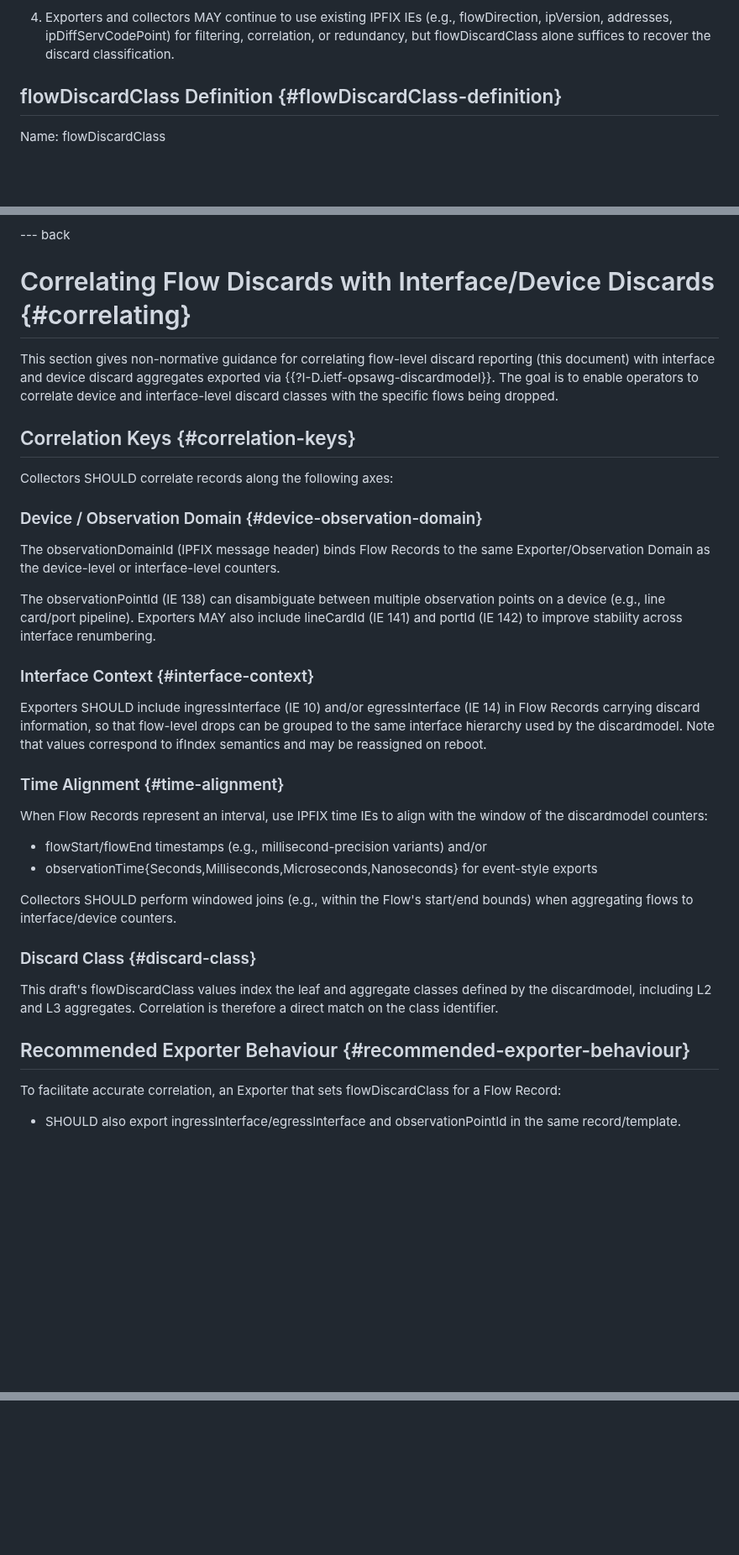
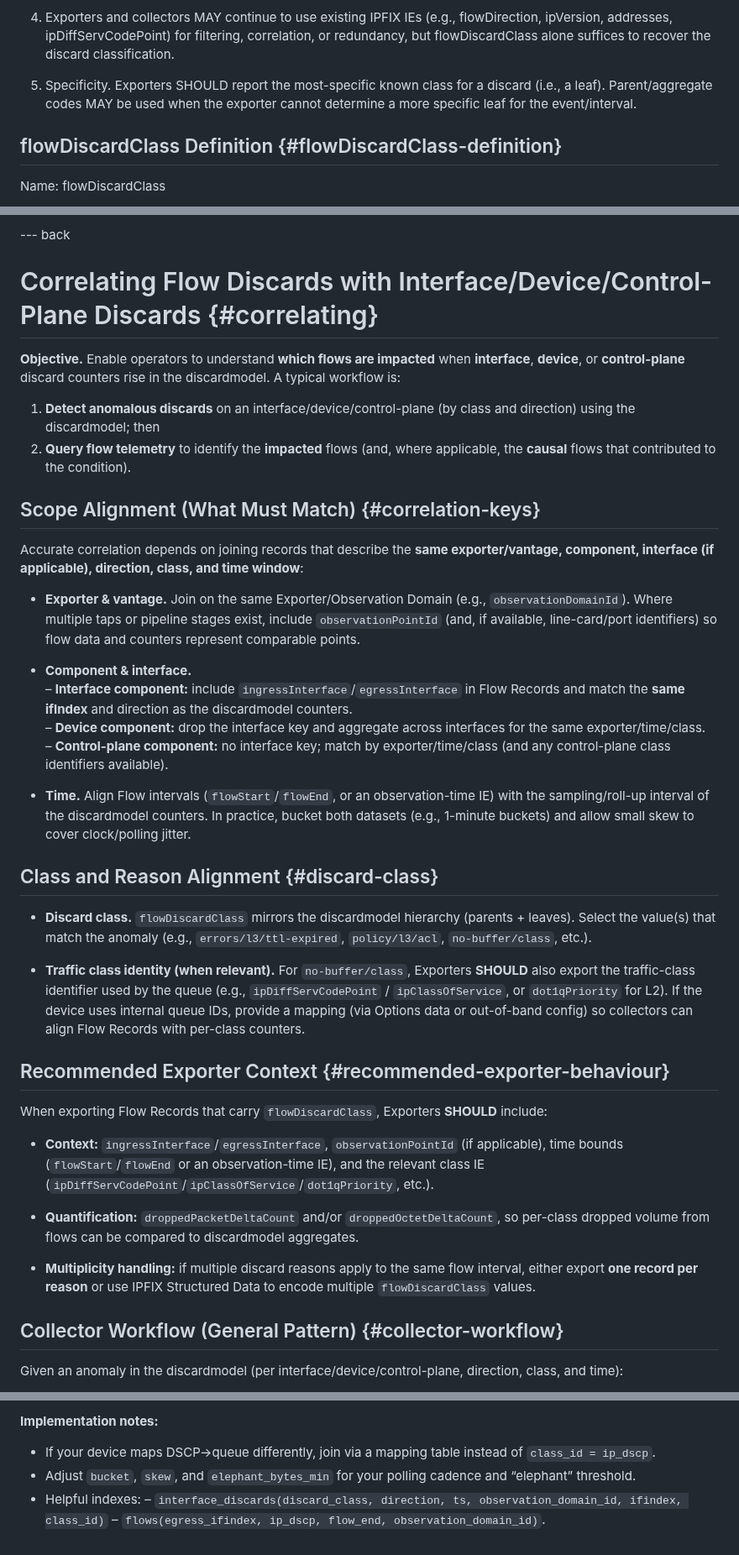
Before and after one commit to o-pylypenko/draft-evans-opsawg-ipfix-discard-class-ie, a Markdown page: draft-evans-opsawg-ipfix-discard-class-ie.md, 3 parts joined by grey strips. Shown at 84% size. GitHub-like rendering; blank space fills up the shorter version.

Commit message:
Update draft-evans-opsawg-ipfix-discard-class-ie.md
updated appendix + other edits

```diff
--- a/draft-evans-opsawg-ipfix-discard-class-ie.md
+++ b/draft-evans-opsawg-ipfix-discard-class-ie.md
@@ -122,6 +122,8 @@ The mapping between {{?I-D.ietf-opsawg-discardmodel}} and the IPFIX flowDiscardC
 
 4. Exporters and collectors MAY continue to use existing IPFIX IEs (e.g., flowDirection, ipVersion, addresses, ipDiffServCodePoint) for filtering, correlation, or redundancy, but flowDiscardClass alone suffices to recover the discard classification.
 
+5. Specificity. Exporters SHOULD report the most-specific known class for a discard (i.e., a leaf). Parent/aggregate codes MAY be used when the exporter cannot determine a more specific leaf for the event/interval.
+
 
 flowDiscardClass Definition  {#flowDiscardClass-definition}
 ---------------------------
@@ -247,44 +253,48 @@ IANA is requested to make the following actions in the IP Flow Information Expor
 
 --- back
 
-Correlating Flow Discards with Interface/Device Discards {#correlating}
-========================================================
+Correlating Flow Discards with Interface/Device/Control-Plane Discards {#correlating}
+======================================================================
 
-This section gives non-normative guidance for correlating flow-level discard reporting (this document) with interface and device discard aggregates exported via {{?I-D.ietf-opsawg-discardmodel}}. The goal is to enable operators to correlate device and interface-level discard classes with the specific flows being dropped.
+**Objective.** Enable operators to understand **which flows are impacted** when **interface**, **device**, or **control-plane** discard counters rise in the discardmodel. A typical workflow is:
 
-Correlation Keys {#correlation-keys}
-----------------
+1. **Detect anomalous discards** on an interface/device/control-plane (by class and direction) using the discardmodel; then
+2. **Query flow telemetry** to identify the **impacted** flows (and, where applicable, the **causal** flows that contributed to the condition).
 
-Collectors SHOULD correlate records along the following axes:
+Scope Alignment (What Must Match) {#correlation-keys}
+-----------------------------------------------------
 
-### Device / Observation Domain {#device-observation-domain}
+Accurate correlation depends on joining records that describe the **same exporter/vantage, component, interface (if applicable), direction, class, and time window**:
 
-The observationDomainId (IPFIX message header) binds Flow Records to the same Exporter/Observation Domain as the device-level or interface-level counters.
+* **Exporter & vantage.** Join on the same Exporter/Observation Domain (e.g., `observationDomainId`). Where multiple taps or pipeline stages exist, include `observationPointId` (and, if available, line-card/port identifiers) so flow data and counters represent comparable points.
 
-The observationPointId (IE 138) can disambiguate between multiple observation points on a device (e.g., line card/port pipeline). Exporters MAY also include lineCardId (IE 141) and portId (IE 142) to improve stability across interface renumbering.
+* **Component & interface.**
+  – **Interface component:** include `ingressInterface`/`egressInterface` in Flow Records and match the **same ifIndex** and direction as the discardmodel counters.
+  – **Device component:** drop the interface key and aggregate across interfaces for the same exporter/time/class.
+  – **Control-plane component:** no interface key; match by exporter/time/class (and any control-plane class identifiers available).
 
-### Interface Context {#interface-context}
+* **Time.** Align Flow intervals (`flowStart`/`flowEnd`, or an observation-time IE) with the sampling/roll-up interval of the discardmodel counters. In practice, bucket both datasets (e.g., 1-minute buckets) and allow small skew to cover clock/polling jitter.
 
-Exporters SHOULD include ingressInterface (IE 10) and/or egressInterface (IE 14) in Flow Records carrying discard information, so that flow-level drops can be grouped to the same interface hierarchy used by the discardmodel. Note that values correspond to ifIndex semantics and may be reassigned on reboot.
+Class and Reason Alignment {#discard-class}
+-------------------------------------------
 
-### Time Alignment {#time-alignment}
+* **Discard class.** `flowDiscardClass` mirrors the discardmodel hierarchy (parents + leaves). Select the value(s) that match the anomaly (e.g., `errors/l3/ttl-expired`, `policy/l3/acl`, `no-buffer/class`, etc.).
 
-When Flow Records represent an interval, use IPFIX time IEs to align with the window of the discardmodel counters:
+* **Traffic class identity (when relevant).** For `no-buffer/class`, Exporters **SHOULD** also export the traffic-class identifier used by the queue (e.g., `ipDiffServCodePoint` / `ipClassOfService`, or `dot1qPriority` for L2). If the device uses internal queue IDs, provide a mapping (via Options data or out-of-band config) so collectors can align Flow Records with per-class counters.
 
-* flowStart/flowEnd timestamps (e.g., millisecond-precision variants) and/or
-* observationTime{Seconds,Milliseconds,Microseconds,Nanoseconds} for event-style exports
+Recommended Exporter Context {#recommended-exporter-behaviour}
+-------------------------------------------------------------
 
-Collectors SHOULD perform windowed joins (e.g., within the Flow's start/end bounds) when aggregating flows to interface/device counters.
+When exporting Flow Records that carry `flowDiscardClass`, Exporters **SHOULD** include:
 
-### Discard Class {#discard-class}
+* **Context:** `ingressInterface`/`egressInterface`, `observationPointId` (if applicable), time bounds (`flowStart`/`flowEnd` or an observation-time IE), and the relevant class IE (`ipDiffServCodePoint`/`ipClassOfService`/`dot1qPriority`, etc.).
 
-This draft's flowDiscardClass values index the leaf and aggregate classes defined by the discardmodel, including L2 and L3 aggregates. Correlation is therefore a direct match on the class identifier.
+* **Quantification:** `droppedPacketDeltaCount` and/or `droppedOctetDeltaCount`, so per-class dropped volume from flows can be compared to discardmodel aggregates.
 
-Recommended Exporter Behaviour {#recommended-exporter-behaviour}
-------------------------------
+* **Multiplicity handling:** if multiple discard reasons apply to the same flow interval, either export **one record per reason** or use IPFIX Structured Data to encode multiple `flowDiscardClass` values.
 
-To facilitate accurate correlation, an Exporter that sets flowDiscardClass for
-a Flow Record:
+Collector Workflow (General Pattern) {#collector-workflow}
+---------------------------------------------------------
 
-* SHOULD also export ingressInterface/egressInterface and observationPointId in the same record/template.
+Given an anomaly in the discardmodel (per interface/device/control-plane, direction, class, and time):
 
@@ -329,0 +416,7 @@ Exporters SHOULD document (or export via Options) any sampling, filtering, or pi
+**Implementation notes:**
+
+* If your device maps DSCP→queue differently, join via a mapping table instead of `class_id = ip_dscp`.
+* Adjust `bucket`, `skew`, and `elephant_bytes_min` for your polling cadence and “elephant” threshold.
+* Helpful indexes:
+  – `interface_discards(discard_class, direction, ts, observation_domain_id, ifindex, class_id)`
+  – `flows(egress_ifindex, ip_dscp, flow_end, observation_domain_id)`.
```
Also changed, not shown: other parts of draft-evans-opsawg-ipfix-discard-class-ie.md (+113 -33 lines).
